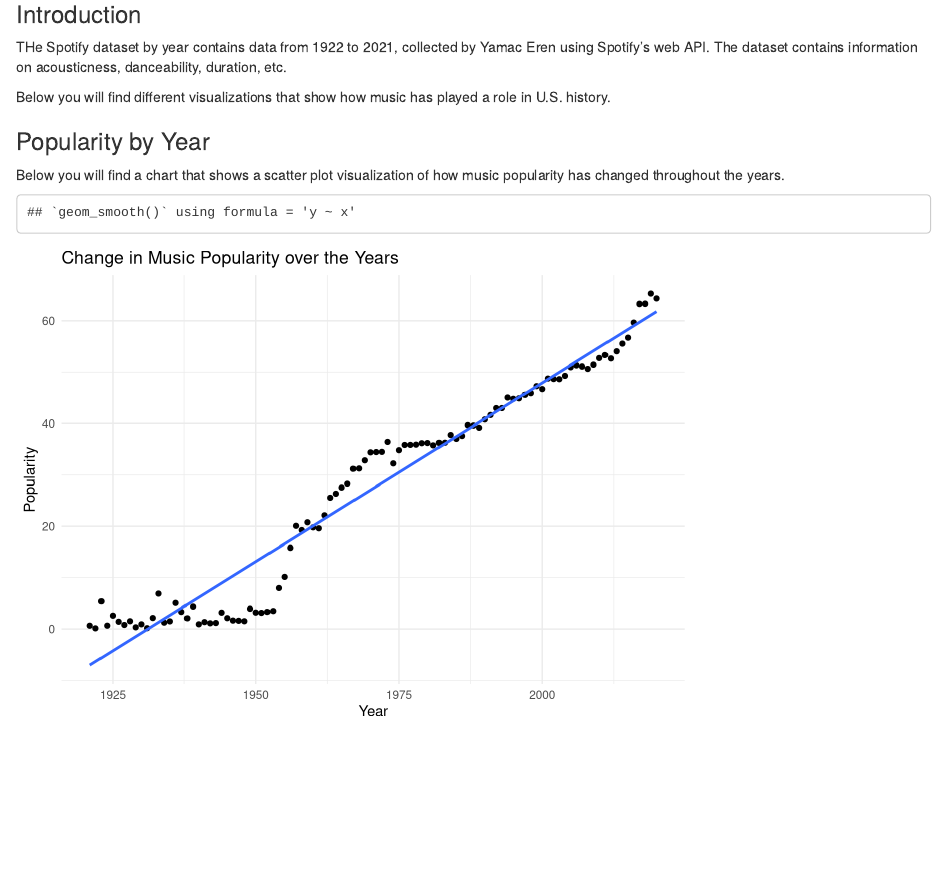
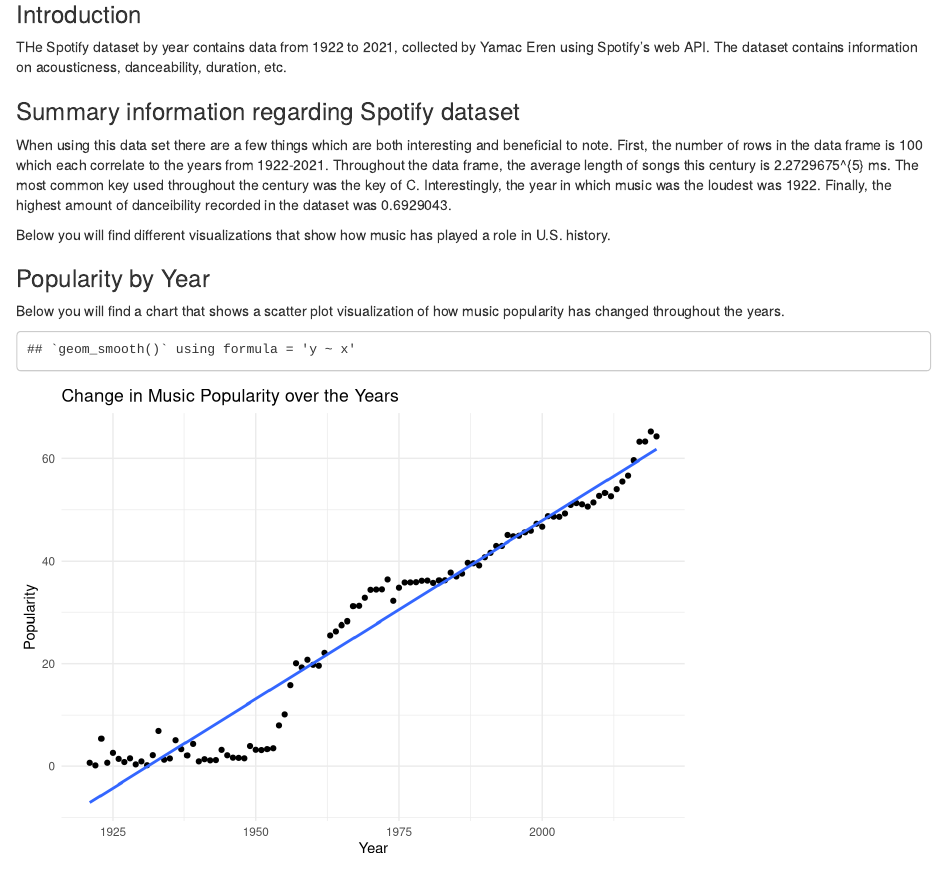
Before and after one commit to info-201a-sp21/project-avaghela-1925502, an R Markdown document (index.Rmd): the page in a window 1100 px wide, from 80 px down. Rendered offline with R 4.5, knitr and Pandoc, with nearby package versions.

Commit message:
index file updated with summary info

````diff
--- a/index.Rmd
+++ b/index.Rmd
@@ -15,6 +15,7 @@
 source("scripts/popularity_by_year.R")
 source("scripts/dance_instrumental.R")
 source("scripts/loudness_by_year.R")
+source("scripts/summary_info.R")
 
 # Global Data
 df = read.csv("data/Spotify/data_by_year_o.csv")
@@ -26,6 +27,14 @@
 library("dplyr")
 
 ```
+### Summary information regarding Spotify dataset
+
+```{r, include=FALSE}
+summary <- get_summary_info(df)
+```
+
+When using this data set there are a few things which are both interesting and beneficial to note. First, the number of rows in the data frame is `r summary[3]` which each correlate to the years from 1922-2021. Throughout the data frame, the average length of songs this century is `r summary[4]` ms. The most common key used throughout the century was the key of `r summary[2]`. Interestingly, the year in which music was the loudest was `r summary[5]`. Finally, the highest amount of danceibility recorded in the dataset was `r summary[1]`.
+
 Below you will find different visualizations that show how music has played a role in U.S. history.
 
 ### Popularity by Year
````
